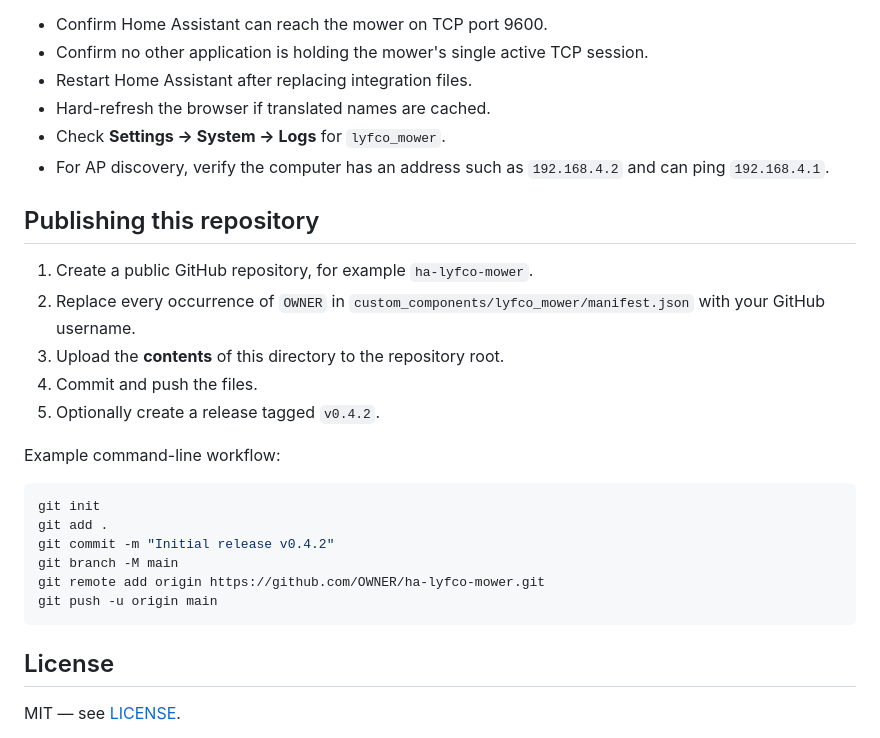
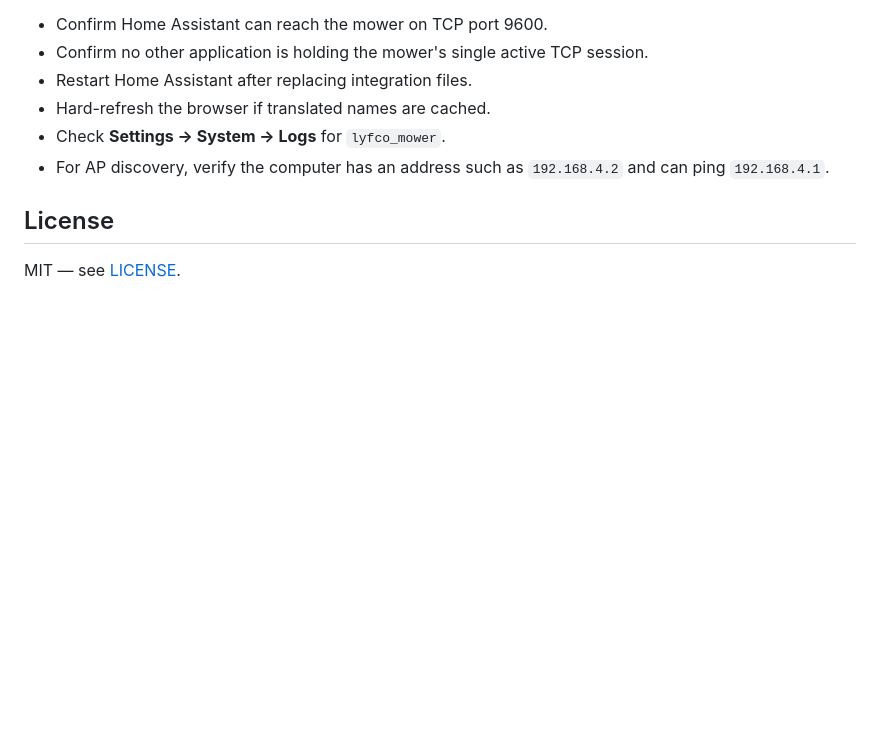
Before and after one commit to MatAhman/ha-lyfco-mower, a Markdown page: README.md, the part around the change. Rendered like a GitHub page; blank space fills up the shorter version.

````diff
--- a/README.md
+++ b/README.md
@@ -136,26 +136,6 @@ Status is read using `W`; firmware is read using `V`.
 - For AP discovery, verify the computer has an address such as `192.168.4.2` and
   can ping `192.168.4.1`.
 
-## Publishing this repository
-
-1. Create a public GitHub repository, for example `ha-lyfco-mower`.
-2. Replace every occurrence of `OWNER` in
-   `custom_components/lyfco_mower/manifest.json` with your GitHub username.
-3. Upload the **contents** of this directory to the repository root.
-4. Commit and push the files.
-5. Optionally create a release tagged `v0.4.2`.
-
-Example command-line workflow:
-
-```bash
-git init
-git add .
-git commit -m "Initial release v0.4.2"
-git branch -M main
-git remote add origin https://github.com/OWNER/ha-lyfco-mower.git
-git push -u origin main
-```
-
 ## License
 
 MIT — see [LICENSE](LICENSE).
````
